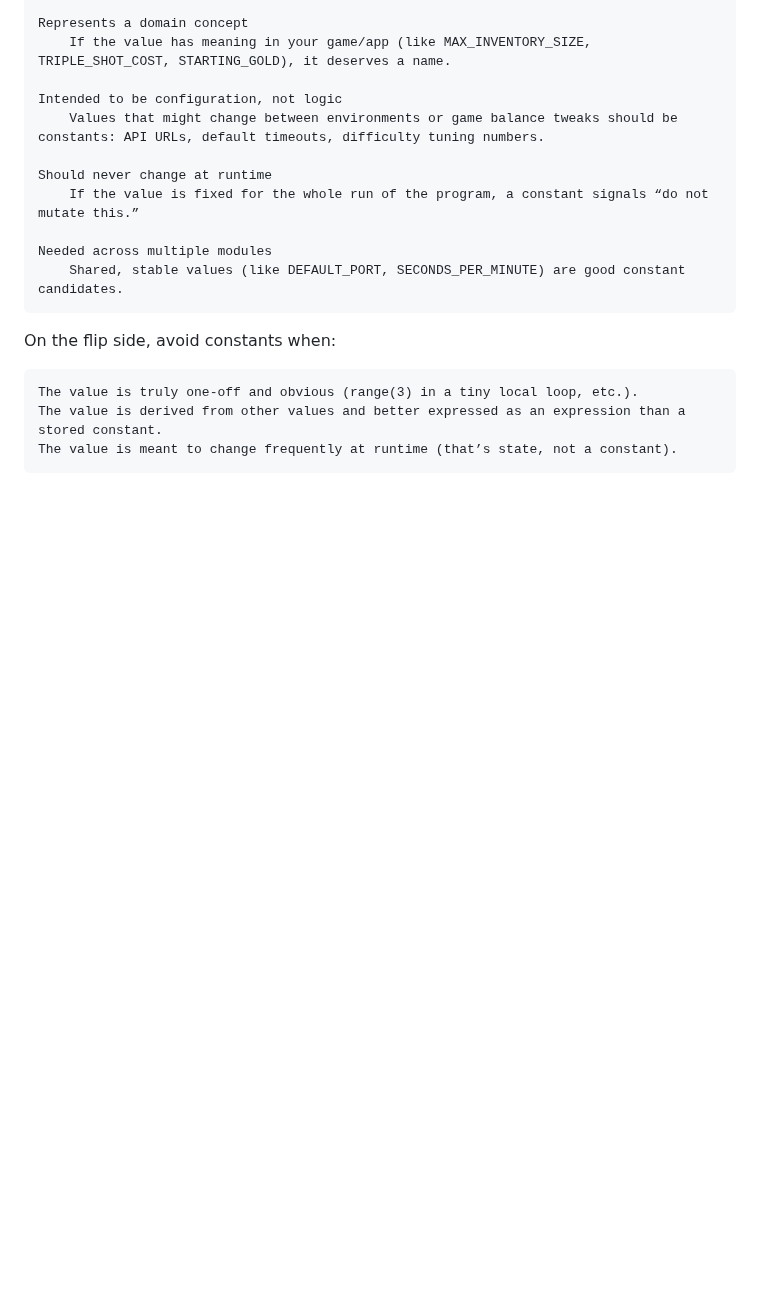
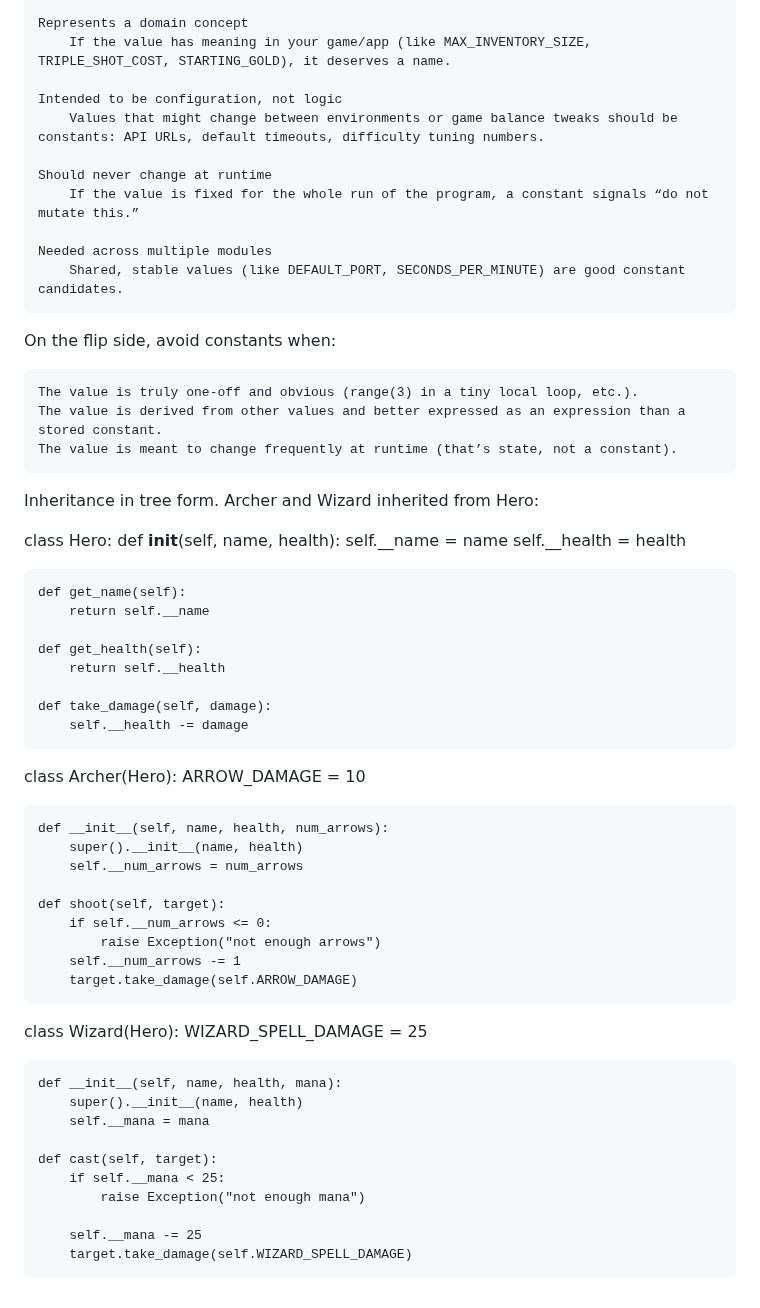
Before and after one commit to ashkyw/bootdev_notes, a Markdown page: python-oop/Inheritance.md, the part around the change. GitHub-like rendering; blank space fills up the shorter version.

Commit message:
Update Inheritance.md
Added classes for Archer and Wizard inheriting from Hero.

```diff
--- a/python-oop/Inheritance.md
+++ b/python-oop/Inheritance.md
@@ -154,3 +154,46 @@ On the flip side, avoid constants when:
     The value is truly one-off and obvious (range(3) in a tiny local loop, etc.).
     The value is derived from other values and better expressed as an expression than a stored constant.
     The value is meant to change frequently at runtime (that’s state, not a constant).
+
+Inheritance in tree form. Archer and Wizard inherited from Hero:
+
+class Hero:
+    def __init__(self, name, health):
+        self.__name = name
+        self.__health = health
+
+    def get_name(self):
+        return self.__name
+
+    def get_health(self):
+        return self.__health
+
+    def take_damage(self, damage):
+        self.__health -= damage
+
+class Archer(Hero):
+    ARROW_DAMAGE = 10
+
+    def __init__(self, name, health, num_arrows):
+        super().__init__(name, health)
+        self.__num_arrows = num_arrows
+
+    def shoot(self, target):
+        if self.__num_arrows <= 0:
+            raise Exception("not enough arrows")
+        self.__num_arrows -= 1
+        target.take_damage(self.ARROW_DAMAGE)
+
+class Wizard(Hero):
+    WIZARD_SPELL_DAMAGE = 25
+
+    def __init__(self, name, health, mana):
+        super().__init__(name, health)
+        self.__mana = mana
+
+    def cast(self, target):
+        if self.__mana < 25:
+            raise Exception("not enough mana")
+
+        self.__mana -= 25
+        target.take_damage(self.WIZARD_SPELL_DAMAGE)
```
